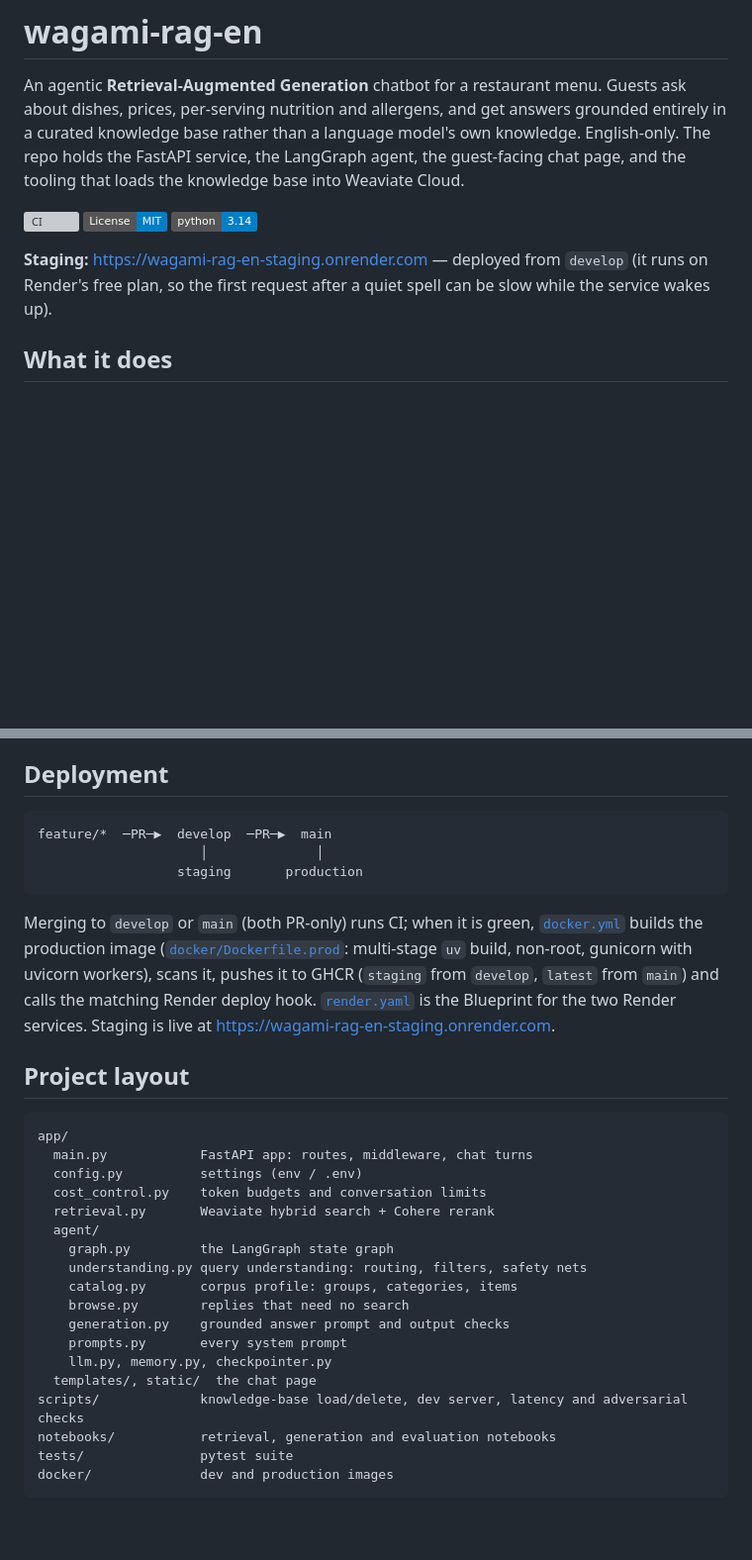
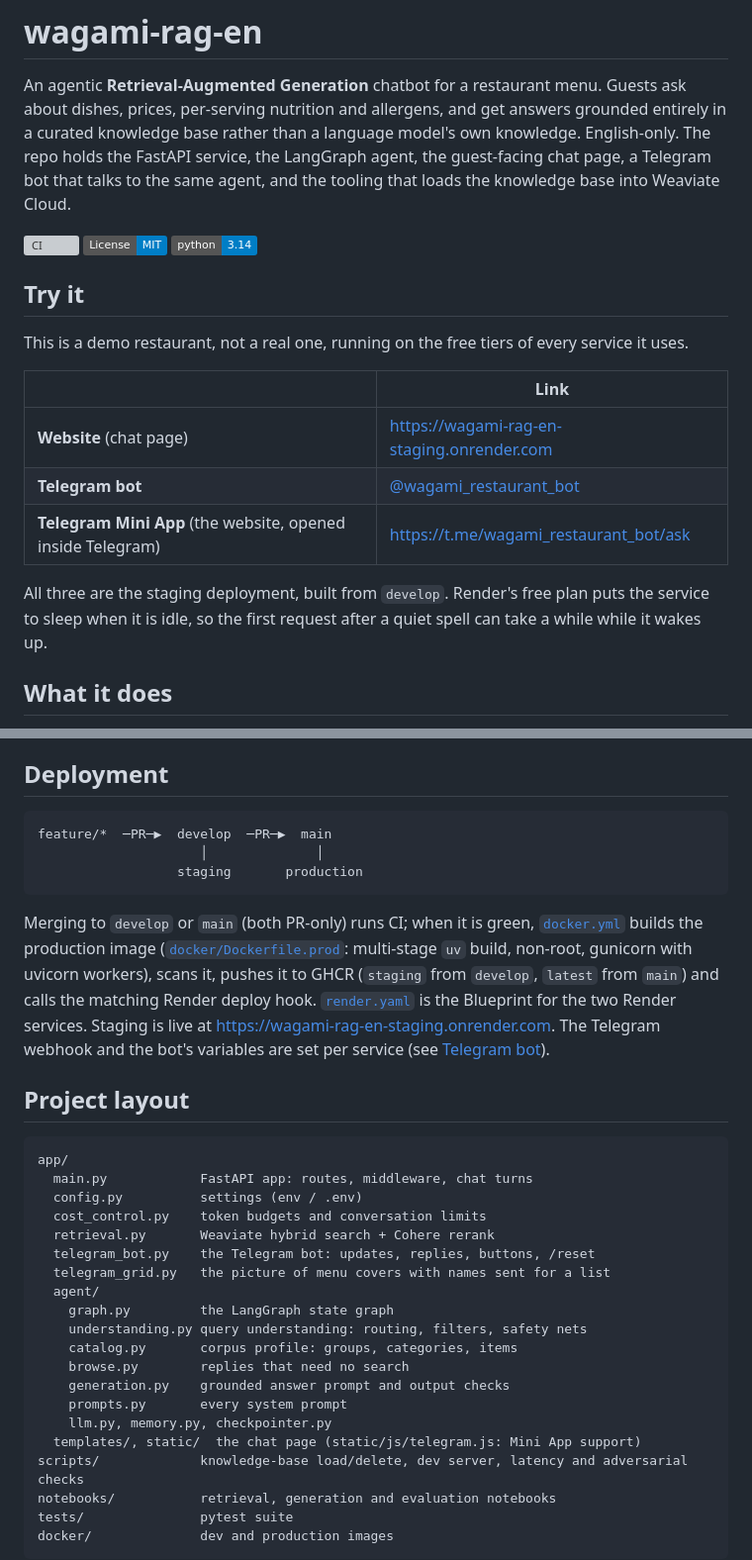
Before and after one commit to Aalihaidar/wagami-rag-en, a Markdown page: README.md, 2 parts joined by grey strips. Shown at 99% size. GitHub-like rendering; badges without logos; blank space fills up the shorter version; grey boxes are pictures that could not be loaded.

````diff
--- a/README.md
+++ b/README.md
@@ -4,16 +4,26 @@ An agentic **Retrieval-Augmented Generation** chatbot for a restaurant menu.
 Guests ask about dishes, prices, per-serving nutrition and allergens, and get
 answers grounded entirely in a curated knowledge base rather than a language
 model's own knowledge. English-only. The repo holds the FastAPI service, the
-LangGraph agent, the guest-facing chat page, and the tooling that loads the
-knowledge base into Weaviate Cloud.
+LangGraph agent, the guest-facing chat page, a Telegram bot that talks to the same
+agent, and the tooling that loads the knowledge base into Weaviate Cloud.
 
 ![CI](https://github.com/Aalihaidar/wagami-rag-en/actions/workflows/ci.yml/badge.svg)
 ![License: MIT](https://img.shields.io/badge/License-MIT-blue.svg)
 ![Python 3.14](https://img.shields.io/badge/python-3.14-blue.svg)
 
-**Staging:** <https://wagami-rag-en-staging.onrender.com> — deployed from `develop`
-(it runs on Render's free plan, so the first request after a quiet spell can be slow
-while the service wakes up).
+## Try it
+
+This is a demo restaurant, not a real one, running on the free tiers of every service it uses.
+
+| | Link |
+| --- | --- |
+| **Website** (chat page) | <https://wagami-rag-en-staging.onrender.com> |
+| **Telegram bot** | [@wagami_restaurant_bot](https://t.me/wagami_restaurant_bot) |
+| **Telegram Mini App** (the website, opened inside Telegram) | <https://t.me/wagami_restaurant_bot/ask> |
+
+All three are the staging deployment, built from `develop`. Render's free plan puts the
+service to sleep when it is idle, so the first request after a quiet spell can take a while
+while it wakes up.
 
 ## What it does
 
@@ -236,7 +307,7 @@ branch-protection rulesets, and release flow.
 
 ## Deployment
 
-```
+```text
 feature/*  ─PR─▶  develop  ─PR─▶  main
                      │              │
                   staging       production
@@ -248,16 +319,19 @@ Merging to `develop` or `main` (both PR-only) runs CI; when it is green,
 non-root, gunicorn with uvicorn workers), scans it, pushes it to GHCR
 (`staging` from `develop`, `latest` from `main`) and calls the matching Render
 deploy hook. [`render.yaml`](render.yaml) is the Blueprint for the two Render
-services. Staging is live at <https://wagami-rag-en-staging.onrender.com>.
+services. Staging is live at <https://wagami-rag-en-staging.onrender.com>. The Telegram webhook
+and the bot's variables are set per service (see [Telegram bot](#telegram-bot)).
 
 ## Project layout
 
-```
+```text
 app/
   main.py            FastAPI app: routes, middleware, chat turns
   config.py          settings (env / .env)
   cost_control.py    token budgets and conversation limits
   retrieval.py       Weaviate hybrid search + Cohere rerank
+  telegram_bot.py    the Telegram bot: updates, replies, buttons, /reset
+  telegram_grid.py   the picture of menu covers with names sent for a list
   agent/
     graph.py         the LangGraph state graph
     understanding.py query understanding: routing, filters, safety nets
@@ -266,7 +340,7 @@ app/
     generation.py    grounded answer prompt and output checks
     prompts.py       every system prompt
     llm.py, memory.py, checkpointer.py
-  templates/, static/  the chat page
+  templates/, static/  the chat page (static/js/telegram.js: Mini App support)
 scripts/             knowledge-base load/delete, dev server, latency and adversarial checks
 notebooks/           retrieval, generation and evaluation notebooks
 tests/               pytest suite
````
Also changed, not shown: other parts of README.md (+68 -7 lines).
